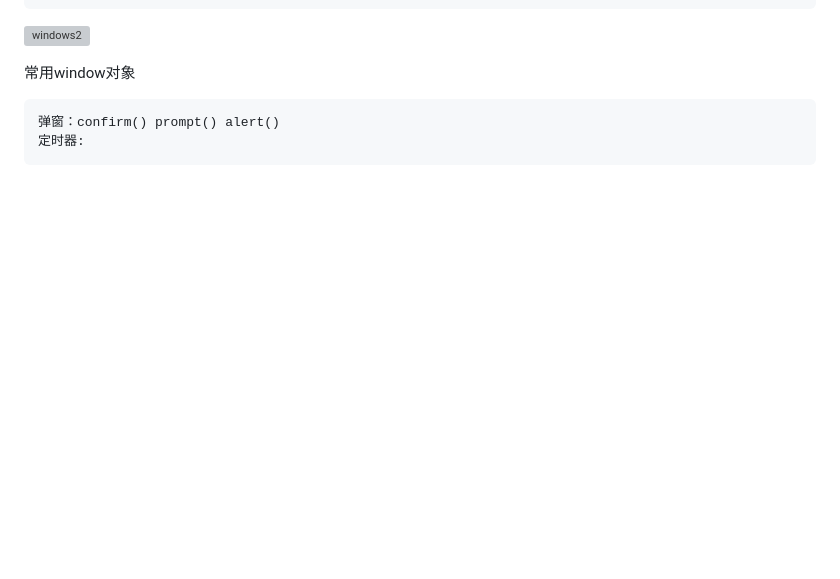
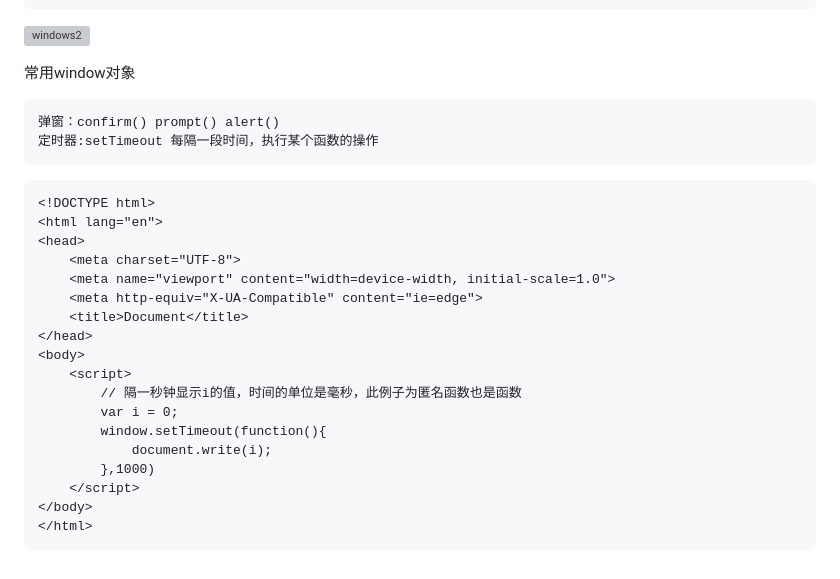
Before and after one commit to jingan-woodpecker/html-css-js, a Markdown page: JS/11-window Object.md, the part around the change. Rendered like a GitHub page; blank space fills up the shorter version; grey boxes are pictures that could not be loaded.

Commit message:
window对象

````diff
--- a/JS/11-window Object.md
+++ b/JS/11-window Object.md
@@ -26,4 +26,25 @@ window对象
 常用window对象
 
     弹窗：confirm() prompt() alert()
-    定时器:
+    定时器:setTimeout 每隔一段时间，执行某个函数的操作
+
+```html
+<!DOCTYPE html>
+<html lang="en">
+<head>
+    <meta charset="UTF-8">
+    <meta name="viewport" content="width=device-width, initial-scale=1.0">
+    <meta http-equiv="X-UA-Compatible" content="ie=edge">
+    <title>Document</title>
+</head>
+<body>
+    <script>
+        // 隔一秒钟显示i的值，时间的单位是毫秒，此例子为匿名函数也是函数
+        var i = 0;
+        window.setTimeout(function(){
+            document.write(i);
+        },1000)
+    </script>
+</body>
+</html>
+```
````
Also changed, not shown: picture/hua1.jpg (added).
